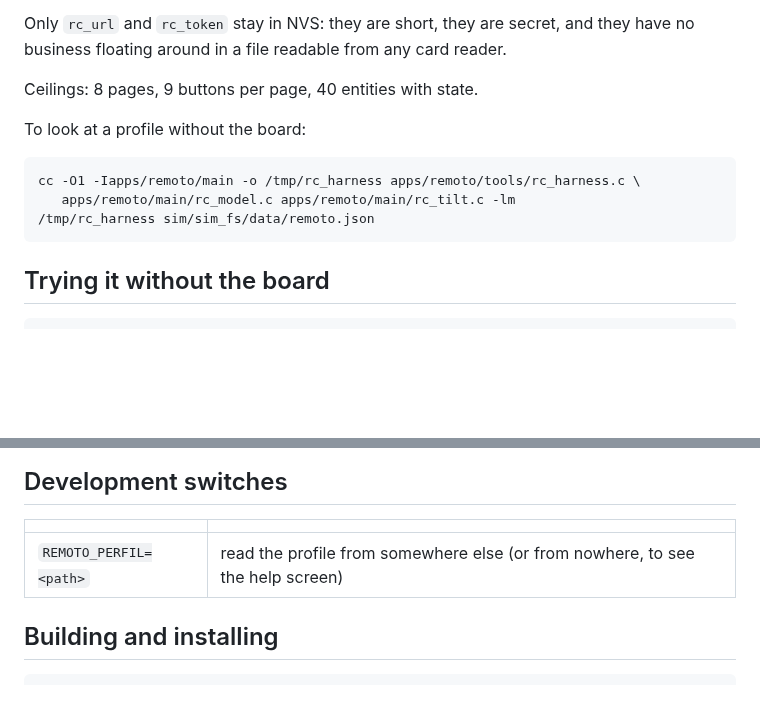
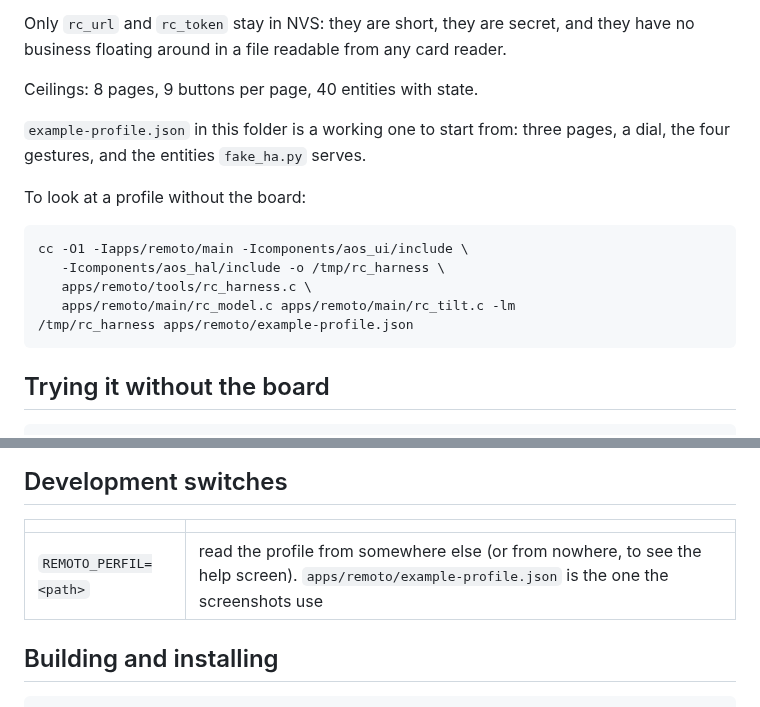
Before and after one commit to charliejgallo/ESP32S3_AmoledOS, a Markdown page: apps/remoto/README.md, 2 parts joined by grey strips. Rendered like a GitHub page; blank space fills up the shorter version.

````diff
--- a/apps/remoto/README.md
+++ b/apps/remoto/README.md
@@ -147,12 +147,17 @@ they have no business floating around in a file readable from any card reader.
 
 Ceilings: 8 pages, 9 buttons per page, 40 entities with state.
 
+`example-profile.json` in this folder is a working one to start from: three
+pages, a dial, the four gestures, and the entities `fake_ha.py` serves.
+
 To look at a profile without the board:
 
 ```bash
-cc -O1 -Iapps/remoto/main -o /tmp/rc_harness apps/remoto/tools/rc_harness.c \
+cc -O1 -Iapps/remoto/main -Icomponents/aos_ui/include \
+   -Icomponents/aos_hal/include -o /tmp/rc_harness \
+   apps/remoto/tools/rc_harness.c \
    apps/remoto/main/rc_model.c apps/remoto/main/rc_tilt.c -lm
-/tmp/rc_harness sim/sim_fs/data/remoto.json
+/tmp/rc_harness apps/remoto/example-profile.json
 ```
 
 ## Trying it without the board
@@ -215,7 +220,7 @@ app's only use-after-free showed up. The folder is 125 MB, delete it afterwards.
 
 | | |
 | --- | --- |
-| `REMOTO_PERFIL=<path>` | read the profile from somewhere else (or from nowhere, to see the help screen) |
+| `REMOTO_PERFIL=<path>` | read the profile from somewhere else (or from nowhere, to see the help screen). `apps/remoto/example-profile.json` is the one the screenshots use |
 
 ## Building and installing
 
````
Also changed, not shown: docs/img/app-remoto.png, docs/img/app-sensores.png, 13 other files.
